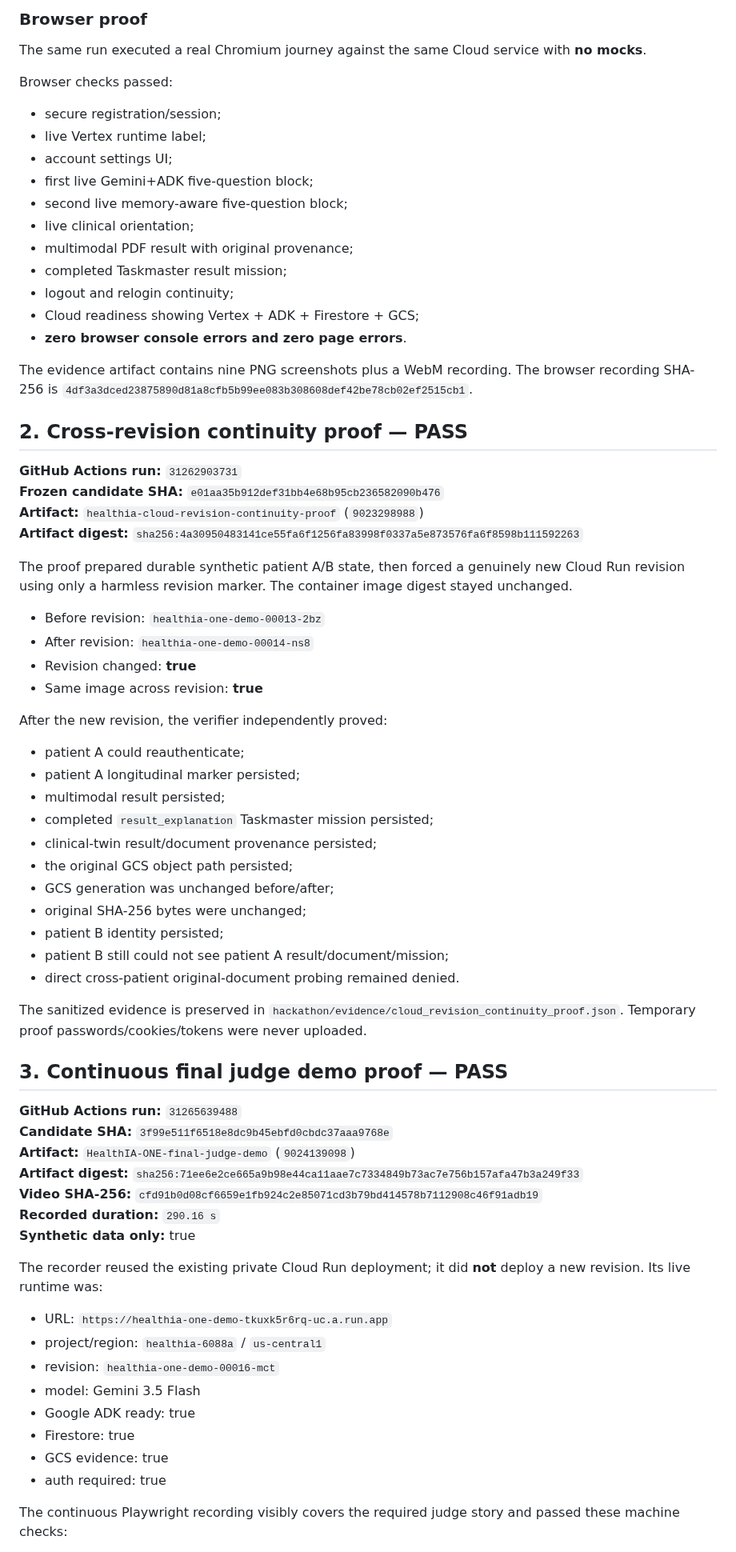
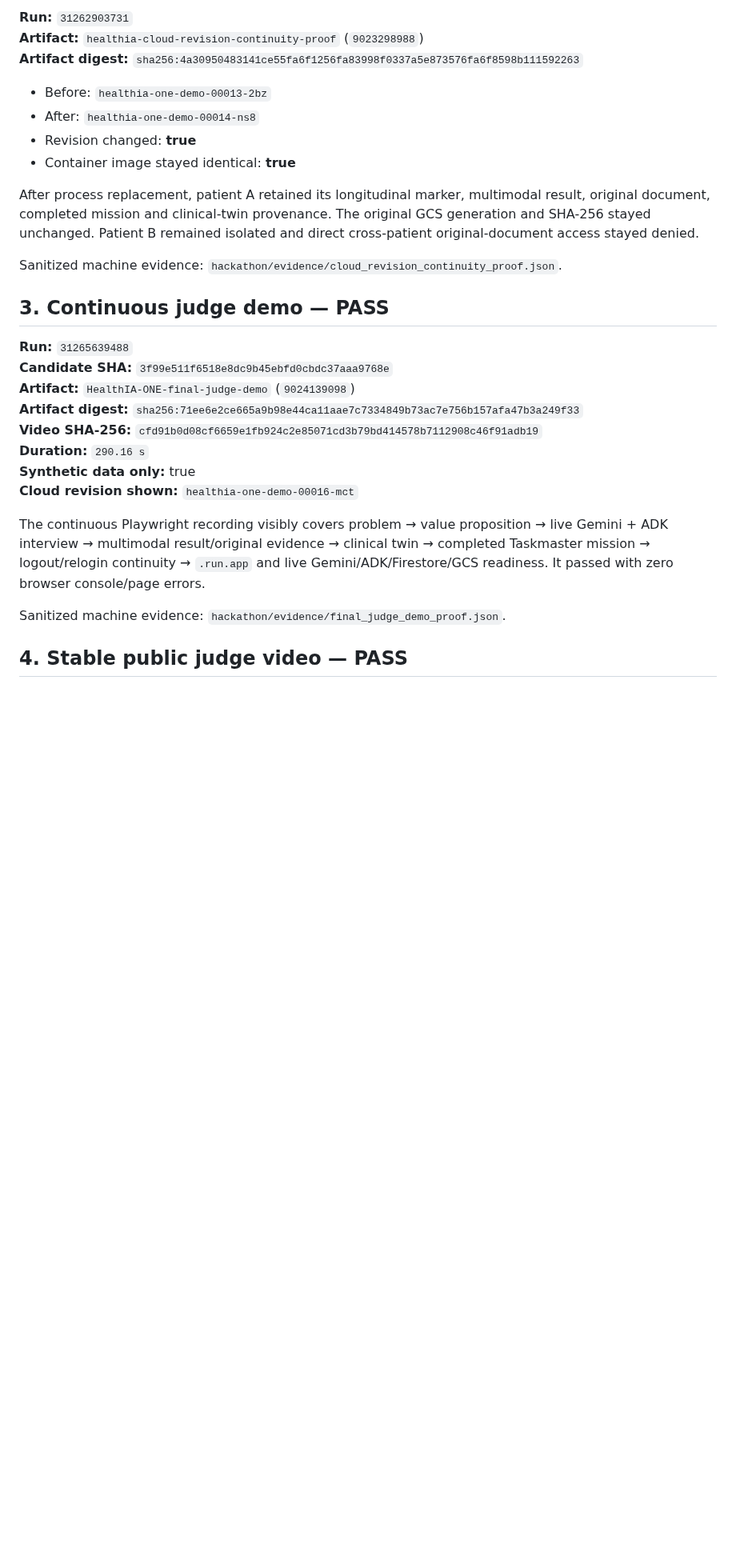
Before and after one commit to arisnachy/healthia-one, a Markdown page: docs/EVIDENCE.md, the part around one of its changes. Shown at 80% size. Drawn GitHub-style; blank space fills up the shorter version.

Commit message:
docs: promote judge evidence index to fully proven 100 of 100

```diff
--- a/docs/EVIDENCE.md
+++ b/docs/EVIDENCE.md
@@ -59,74 +43,31 @@ The strict proof persisted a multimodal result and original document into Firest
 
-### Browser proof
-
-The same run executed a real Chromium journey against the same Cloud service with **no mocks**.
-
-Browser checks passed:
-
-- secure registration/session;
-- live Vertex runtime label;
-- account settings UI;
-- first live Gemini+ADK five-question block;
-- second live memory-aware five-question block;
-- live clinical orientation;
-- multimodal PDF result with original provenance;
-- completed Taskmaster result mission;
-- logout and relogin continuity;
-- Cloud readiness showing Vertex + ADK + Firestore + GCS;
-- **zero browser console errors and zero page errors**.
-
-The evidence artifact contains nine PNG screenshots plus a WebM recording. The browser recording SHA-256 is `4df3a3dced23875890d81a8cfb5b99ee083b308608def42be78cb02ef2515cb1`.
-
-## 2. Cross-revision continuity proof — PASS
-
-**GitHub Actions run:** `31262903731`
-**Frozen candidate SHA:** `e01aa35b912def31bb4e68b95cb236582090b476`
+**Run:** `31262903731`
 **Artifact:** `healthia-cloud-revision-continuity-proof` (`9023298988`)
 **Artifact digest:** `sha256:4a30950483141ce55fa6f1256fa83998f0337a5e873576fa6f8598b111592263`
 
-The proof prepared durable synthetic patient A/B state, then forced a genuinely new Cloud Run revision using only a harmless revision marker. The container image digest stayed unchanged.
+- Before: `healthia-one-demo-00013-2bz`
+- After: `healthia-one-demo-00014-ns8`
+- Revision changed: **true**
+- Container image stayed identical: **true**
 
-- Before revision: `healthia-one-demo-00013-2bz`
-- After revision: `healthia-one-demo-00014-ns8`
-- Revision changed: **true**
-- Same image across revision: **true**
+After process replacement, patient A retained its longitudinal marker, multimodal result, original document, completed mission and clinical-twin provenance. The original GCS generation and SHA-256 stayed unchanged. Patient B remained isolated and direct cross-patient original-document access stayed denied.
 
-After the new revision, the verifier independently proved:
+Sanitized machine evidence: `hackathon/evidence/cloud_revision_continuity_proof.json`.
 
-- patient A could reauthenticate;
-- patient A longitudinal marker persisted;
-- multimodal result persisted;
-- completed `result_explanation` Taskmaster mission persisted;
-- clinical-twin result/document provenance persisted;
-- the original GCS object path persisted;
-- GCS generation was unchanged before/after;
-- original SHA-256 bytes were unchanged;
-- patient B identity persisted;
-- patient B still could not see patient A result/document/mission;
-- direct cross-patient original-document probing remained denied.
+## 3. Continuous judge demo — PASS
 
-The sanitized evidence is preserved in `hackathon/evidence/cloud_revision_continuity_proof.json`. Temporary proof passwords/cookies/tokens were never uploaded.
-
-## 3. Continuous final judge demo proof — PASS
-
-**GitHub Actions run:** `31265639488`
+**Run:** `31265639488`
 **Candidate SHA:** `3f99e511f6518e8dc9b45ebfd0cbdc37aaa9768e`
 **Artifact:** `HealthIA-ONE-final-judge-demo` (`9024139098`)
 **Artifact digest:** `sha256:71ee6e2ce665a9b98e44ca11aae7c7334849b73ac7e756b157afa47b3a249f33`
 **Video SHA-256:** `cfd91b0d08cf6659e1fb924c2e85071cd3b79bd414578b7112908c46f91adb19`
-**Recorded duration:** `290.16 s`
+**Duration:** `290.16 s`
 **Synthetic data only:** true
+**Cloud revision shown:** `healthia-one-demo-00016-mct`
 
-The recorder reused the existing private Cloud Run deployment; it did **not** deploy a new revision. Its live runtime was:
+The continuous Playwright recording visibly covers problem → value proposition → live Gemini + ADK interview → multimodal result/original evidence → clinical twin → completed Taskmaster mission → logout/relogin continuity → `.run.app` and live Gemini/ADK/Firestore/GCS readiness. It passed with zero browser console/page errors.
 
-- URL: `https://healthia-one-demo-tkuxk5r6rq-uc.a.run.app`
-- project/region: `healthia-6088a` / `us-central1`
-- revision: `healthia-one-demo-00016-mct`
-- model: Gemini 3.5 Flash
-- Google ADK ready: true
-- Firestore: true
-- GCS evidence: true
-- auth required: true
+Sanitized machine evidence: `hackathon/evidence/final_judge_demo_proof.json`.
 
-The continuous Playwright recording visibly covers the required judge story and passed these machine checks:
+## 4. Stable public judge video — PASS
 
```
Also changed, not shown: other parts of docs/EVIDENCE.md (+62 -79 lines).
